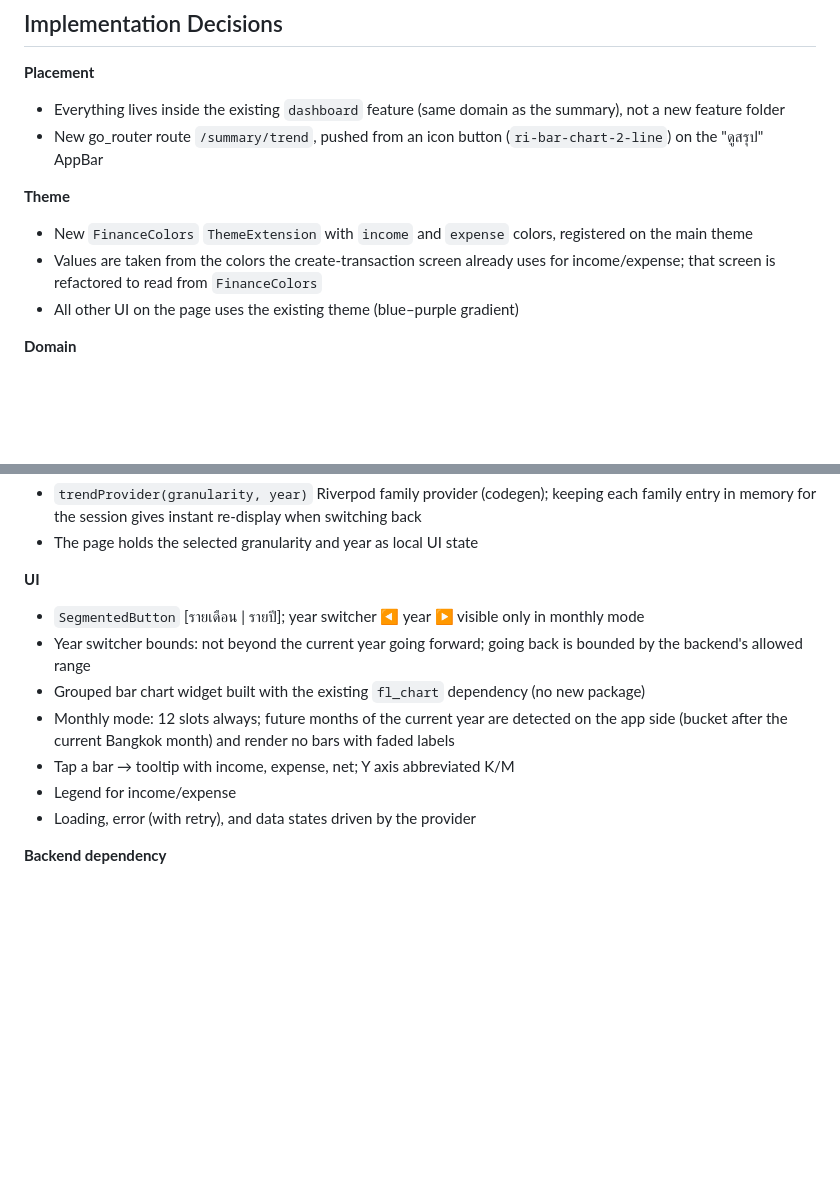
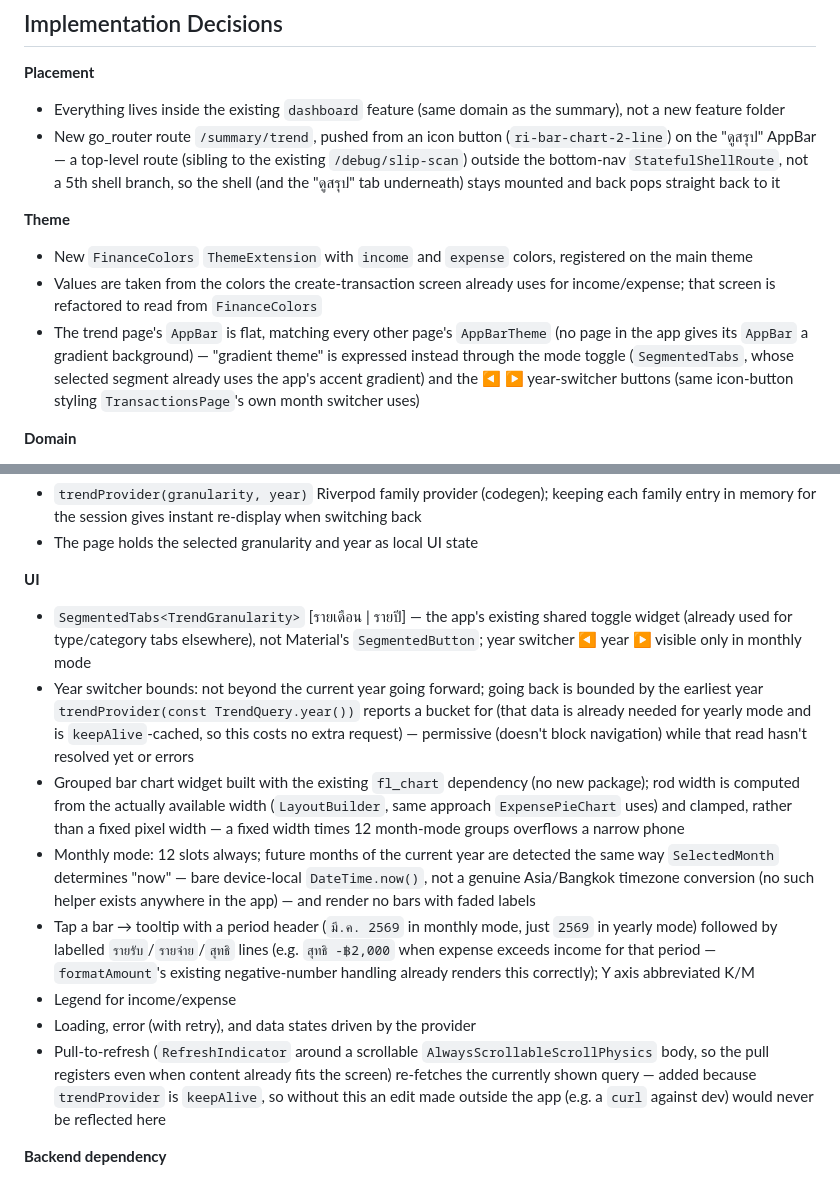
Before and after one commit to Jaruvat303/cashlog-app, a Markdown page: planning/specs/income-expense-bar-chart-page.md, 2 parts joined by grey strips. Rendered like a GitHub page; blank space fills up the shorter version.

Commit message:
docs(planning): align app spec with implemented trend page
Co-Authored-By: Claude Sonnet 5 <noreply@anthropic.com>

```diff
--- a/planning/specs/income-expense-bar-chart-page.md
+++ b/planning/specs/income-expense-bar-chart-page.md
@@ -45,13 +45,13 @@ Tapping a bar shows a tooltip with income, expense and net. The data comes from
 **Placement**
 
 - Everything lives inside the existing `dashboard` feature (same domain as the summary), not a new feature folder
-- New go_router route `/summary/trend`, pushed from an icon button (`ri-bar-chart-2-line`) on the "ดูสรุป" AppBar
+- New go_router route `/summary/trend`, pushed from an icon button (`ri-bar-chart-2-line`) on the "ดูสรุป" AppBar — a top-level route (sibling to the existing `/debug/slip-scan`) outside the bottom-nav `StatefulShellRoute`, not a 5th shell branch, so the shell (and the "ดูสรุป" tab underneath) stays mounted and back pops straight back to it
 
 **Theme**
 
 - New `FinanceColors` `ThemeExtension` with `income` and `expense` colors, registered on the main theme
 - Values are taken from the colors the create-transaction screen already uses for income/expense; that screen is refactored to read from `FinanceColors`
-- All other UI on the page uses the existing theme (blue–purple gradient)
+- The trend page's `AppBar` is flat, matching every other page's `AppBarTheme` (no page in the app gives its `AppBar` a gradient background) — "gradient theme" is expressed instead through the mode toggle (`SegmentedTabs`, whose selected segment already uses the app's accent gradient) and the ◀ ▶ year-switcher buttons (same icon-button styling `TransactionsPage`'s own month switcher uses)
 
 **Domain**
 
@@ -79,13 +79,14 @@ TrendResponse {
 
 **UI**
 
-- `SegmentedButton` [รายเดือน | รายปี]; year switcher ◀ year ▶ visible only in monthly mode
-- Year switcher bounds: not beyond the current year going forward; going back is bounded by the backend's allowed range
-- Grouped bar chart widget built with the existing `fl_chart` dependency (no new package)
-- Monthly mode: 12 slots always; future months of the current year are detected on the app side (bucket after the current Bangkok month) and render no bars with faded labels
-- Tap a bar → tooltip with income, expense, net; Y axis abbreviated K/M
+- `SegmentedTabs<TrendGranularity>` [รายเดือน | รายปี] — the app's existing shared toggle widget (already used for type/category tabs elsewhere), not Material's `SegmentedButton`; year switcher ◀ year ▶ visible only in monthly mode
+- Year switcher bounds: not beyond the current year going forward; going back is bounded by the earliest year `trendProvider(const TrendQuery.year())` reports a bucket for (that data is already needed for yearly mode and is `keepAlive`-cached, so this costs no extra request) — permissive (doesn't block navigation) while that read hasn't resolved yet or errors
+- Grouped bar chart widget built with the existing `fl_chart` dependency (no new package); rod width is computed from the actually available width (`LayoutBuilder`, same approach `ExpensePieChart` uses) and clamped, rather than a fixed pixel width — a fixed width times 12 month-mode groups overflows a narrow phone
+- Monthly mode: 12 slots always; future months of the current year are detected the same way `SelectedMonth` determines "now" — bare device-local `DateTime.now()`, not a genuine Asia/Bangkok timezone conversion (no such helper exists anywhere in the app) — and render no bars with faded labels
+- Tap a bar → tooltip with a period header (`มี.ค. 2569` in monthly mode, just `2569` in yearly mode) followed by labelled `รายรับ`/`รายจ่าย`/`สุทธิ` lines (e.g. `สุทธิ -฿2,000` when expense exceeds income for that period — `formatAmount`'s existing negative-number handling already renders this correctly); Y axis abbreviated K/M
 - Legend for income/expense
 - Loading, error (with retry), and data states driven by the provider
+- Pull-to-refresh (`RefreshIndicator` around a scrollable `AlwaysScrollableScrollPhysics` body, so the pull registers even when content already fits the screen) re-fetches the currently shown query — added because `trendProvider` is `keepAlive`, so without this an edit made outside the app (e.g. a `curl` against dev) would never be reflected here
 
 **Backend dependency**
 
```
